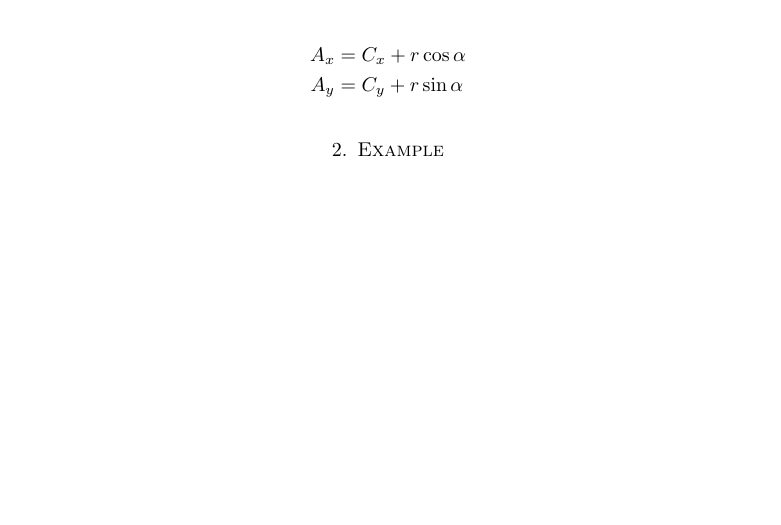
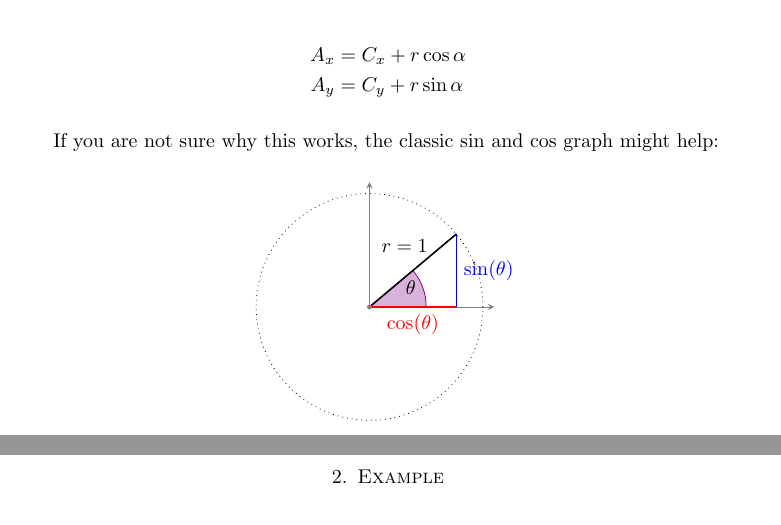
Before and after one commit to 8dcc/scratch, a LaTeX paper (LaTeX/tikz_arc/tikz_arc.tex): part of page 2 of 5 before the commit and two parts of pages 2 and 3 of 5 after it, the two joined at a grey line, cut so that both start at the same text, the shorter picture padded with empty space. Compiled offline with pdfLaTeX.

Commit message:
Add sin and cos graph to tikz_arc.tex

```diff
--- a/LaTeX/tikz_arc/tikz_arc.tex
+++ b/LaTeX/tikz_arc/tikz_arc.tex
@@ -161,7 +161,43 @@ A_x &= C_x + r \cos \alpha \\
 A_y &= C_y + r \sin \alpha
 \end{align*}
 
-% TODO: Draw sine and cosine graphs here
+If you are not sure why this works, the classic $\sin$ and $\cos$ graph might
+help:
+
+\begin{tikzpicturecenter}
+  \pgfmathsetmacro{\Radius}{2}
+  \pgfmathsetmacro{\ArcRadius}{1}
+
+  \pgfmathsetmacro{\ArcAngleAlpha}{40}
+
+  \pgfmathsetmacro{\AlphaX}{\ArcRadius*cos(\ArcAngleAlpha)}
+  \pgfmathsetmacro{\AlphaY}{\ArcRadius*sin(\ArcAngleAlpha)}
+
+  \pgfmathsetmacro{\LabelX}{\ArcRadius*cos(\ArcAngleAlpha/2)}
+  \pgfmathsetmacro{\LabelY}{\ArcRadius*sin(\ArcAngleAlpha/2)}
+
+  \coordinate (o) at (0,0);
+  \coordinate (ux) at (\Radius,0);
+  \coordinate (uy) at (0,\Radius);
+  \coordinate (ua) at (\AlphaX, \AlphaY);
+  \coordinate (x) at ($1.1*(ux)$);
+  \coordinate (y) at ($1.1*(uy)$);
+  \coordinate (a) at ($\Radius*(ua)$);
+
+  \filldraw[violet, fill opacity=0.3] (o) -- (\ArcRadius,0) arc (0:\ArcAngleAlpha:\ArcRadius) -- cycle;
+  \node at (\LabelX, \LabelY) [left] {$\theta$};
+
+  \draw[dotted] (o) circle (\Radius);
+
+  \draw[-stealth, gray] (o) -- (x);
+  \draw[-stealth, gray] (o) -- (y);
+  \draw[thick, red]  (o) -- ($(\Radius*\AlphaX, 0)$) node[below, pos=0.5]{$\cos(\theta)$};
+  \draw[thick, blue] (a) -- ($(\Radius*\AlphaX, 0)$) node[right, pos=0.5]{$\sin(\theta)$};
+  \draw[thick] (o) -- (a) node[yshift=0.3cm, xshift=-0.3cm, pos=0.6]{$r=1$};
+  \filldraw[gray] (o) circle (1pt);
+\end{tikzpicturecenter}
+
+\newpage
 
 \section{Example}
 
```
Also changed, not shown: LaTeX/tikz_arc/tikz_arc.pdf, LaTeX/tikz_arc/tikz_arc.tex (8 more changed lines).
